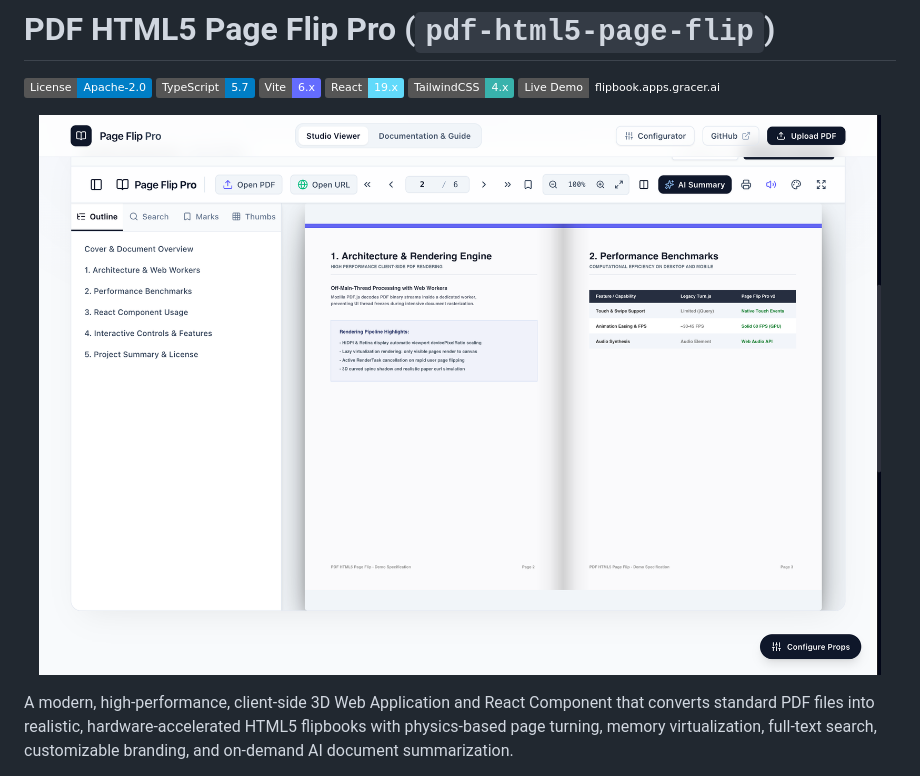
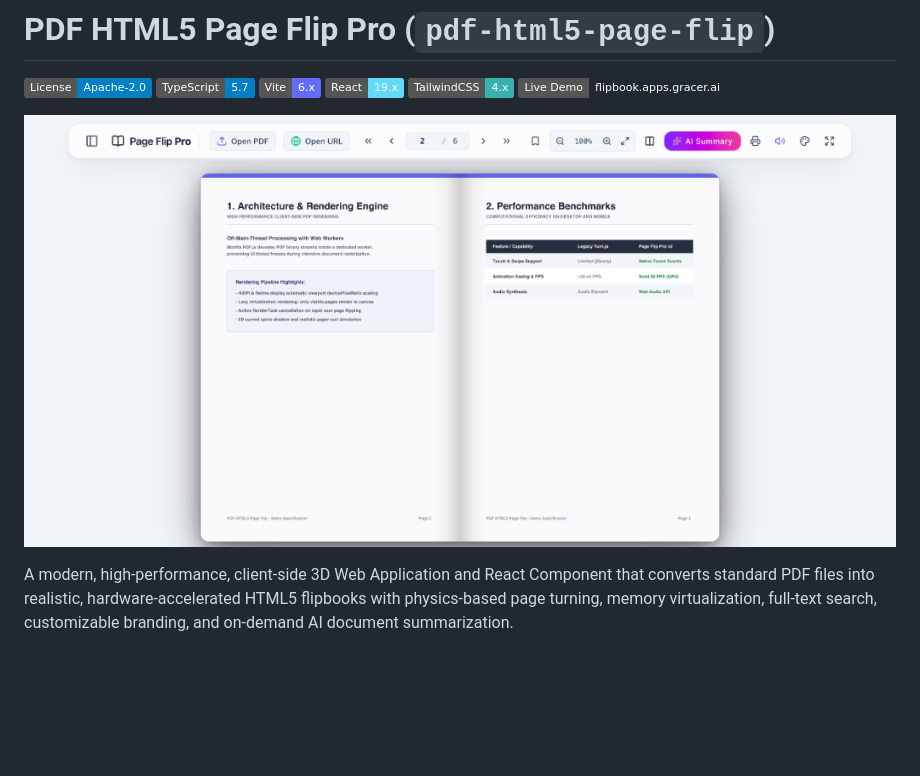
Before and after one commit to iamapinan/pdf-html5-page-flip, a Markdown page: README.md, the part around the change. Drawn GitHub-style; pictures changed too: docs/cover.png (added); badges without logos; blank space fills up the shorter version.

```diff
--- a/README.md
+++ b/README.md
@@ -9,7 +9,7 @@
 
 <p align="center">
   <a href="https://flipbook.apps.gracer.ai" target="_blank" rel="noopener noreferrer">
-    <img src="./screenshot.png" alt="PDF HTML5 Page Flip Pro Preview" width="100%" style="max-width: 920px; border-radius: 12px; border: 1px solid #e2e8f0; box-shadow: 0 20px 40px -15px rgba(0,0,0,0.08);" />
+    <img src="./docs/cover.png" alt="PDF HTML5 Page Flip Pro Preview" width="100%" style="max-width: 920px; border-radius: 12px; border: 1px solid #e2e8f0; box-shadow: 0 20px 40px -15px rgba(0,0,0,0.08);" />
   </a>
 </p>
 
```
Also changed, not shown: public/cover.png (added), 8 other files.
